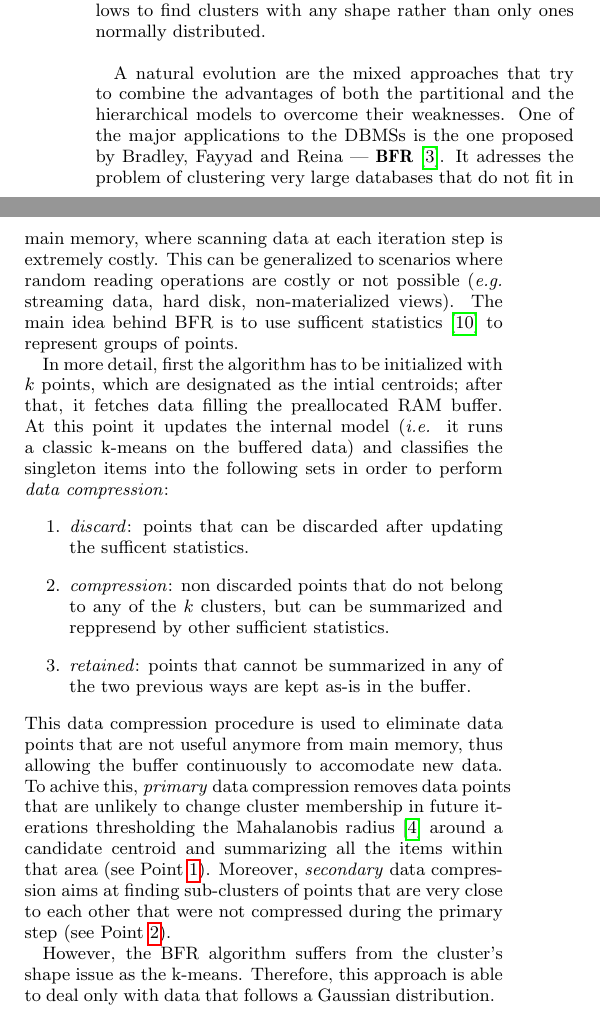
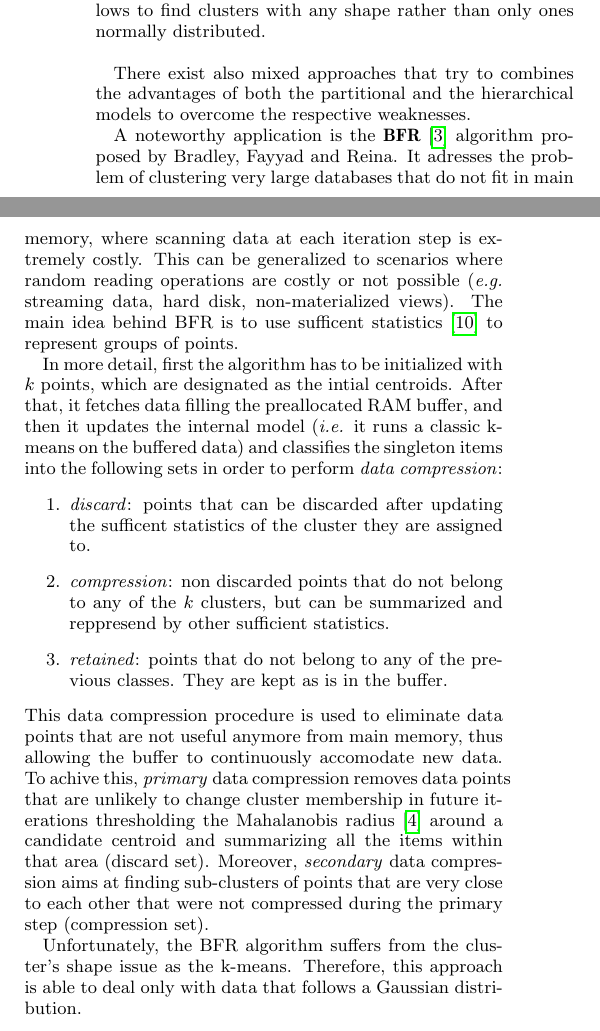
Before and after one commit to GianlucaBortoli/enhanced-clustering, a LaTeX paper (report/report.tex, which reads report/sections/related.tex): two parts of the columns of page 2 of 3, joined at a grey line, cut so that both start at the same text. Compiled offline with pdfLaTeX.

Commit message:
Minor rev

```diff
--- a/report/sections/related.tex
+++ b/report/sections/related.tex
@@ -57,28 +57,29 @@ Moreover, the notion of density-reachability is not symmetric.
 Hence, this is the key property that allows to find clusters with any shape rather than only ones normally distributed.\\
 
 
-A natural evolution are the mixed approaches that try to combine the advantages of both the partitional and the hierarchical models to overcome their weaknesses.
-One of the major applications to the DBMSs is the one proposed by Bradley, Fayyad and Reina --- \textbf{BFR}~\cite{bradley1998scaling}.
+There exist also mixed approaches that try to combines the advantages of both the partitional and the hierarchical models to overcome the respective weaknesses.
+
+A noteworthy application is the \textbf{BFR}~\cite{bradley1998scaling} algorithm proposed by Bradley, Fayyad and Reina.
 It adresses the problem of clustering very large databases that do not fit in main memory, where scanning data at each iteration step is extremely costly. This can be generalized to scenarios where random reading operations are costly or not possible (\emph{e.g.} streaming data, hard disk, non-materialized views).
 The main idea behind BFR is to use sufficent statistics~\cite{fisher1922mathematical} to represent groups of points.
 
-In more detail, first the algorithm has to be initialized with $k$ points, which are designated as the intial centroids;
-after that, it fetches data filling the preallocated RAM buffer.
-At this point it updates the internal model (\emph{i.e.} it runs a classic k-means on the buffered data) and classifies the
+In more detail, first the algorithm has to be initialized with $k$ points, which are designated as the intial centroids.
+After that, it fetches data filling the preallocated RAM buffer, and then
+it updates the internal model (\emph{i.e.} it runs a classic k-means on the buffered data) and classifies the
 singleton items into the following sets in order to perform \emph{data compression}:
 \begin{enumerate}
-	\item \emph{discard}\label{ds}: points that can be discarded after updating the sufficent statistics.
-	\item \emph{compression}\label{cs}: non discarded points that do not belong to any of the $k$ clusters,
-		but can be summarized and reppresend by other sufficient statistics.
-	\item \emph{retained}: points that cannot be summarized in any of the two previous ways are
-        kept as-is in the buffer.
+    \item \emph{discard}: points that can be discarded after updating the sufficent statistics of the cluster they are assigned to.
+    \item \emph{compression}: non discarded points that do not belong to any of the $k$ clusters,
+        but can be summarized and reppresend by other sufficient statistics.
+    \item \emph{retained}: points that do not belong to any of the previous classes.
+        They are kept as is in the buffer.
 \end{enumerate}
 This data compression procedure is used to eliminate data points that are not useful anymore from main memory, thus allowing
-the buffer continuously to accomodate new data.
+the buffer to continuously accomodate new data.
 To achive this, \emph{primary} data compression removes data points that are unlikely to change cluster membership in future
-iterations thresholding the Mahalanobis radius~\cite{duda60} around a candidate centroid and summarizing all the items within that area (see Point \ref{ds}).
+iterations thresholding the Mahalanobis radius~\cite{duda60} around a candidate centroid and summarizing all the items within that area (discard set).
 Moreover, \emph{secondary} data compression aims at finding sub-clusters of points that are very close to each other that
-were not compressed during the primary step (see Point \ref{cs}).
+were not compressed during the primary step (compression set).
 
-However, the BFR algorithm suffers from the cluster's shape issue as the k-means. Therefore, this approach is able to deal only with
+Unfortunately, the BFR algorithm suffers from the cluster's shape issue as the k-means. Therefore, this approach is able to deal only with
 data that follows a Gaussian distribution.
```
Also changed, not shown: report/report.pdf.
